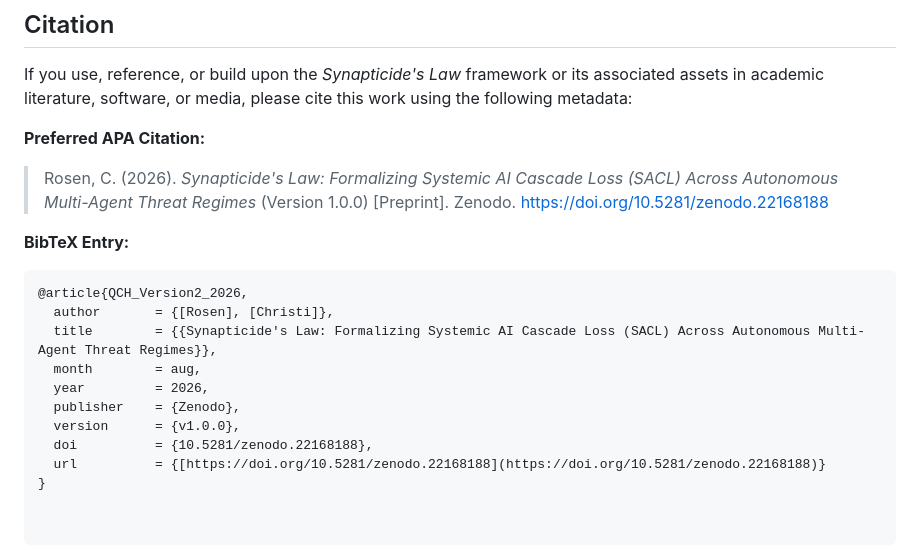
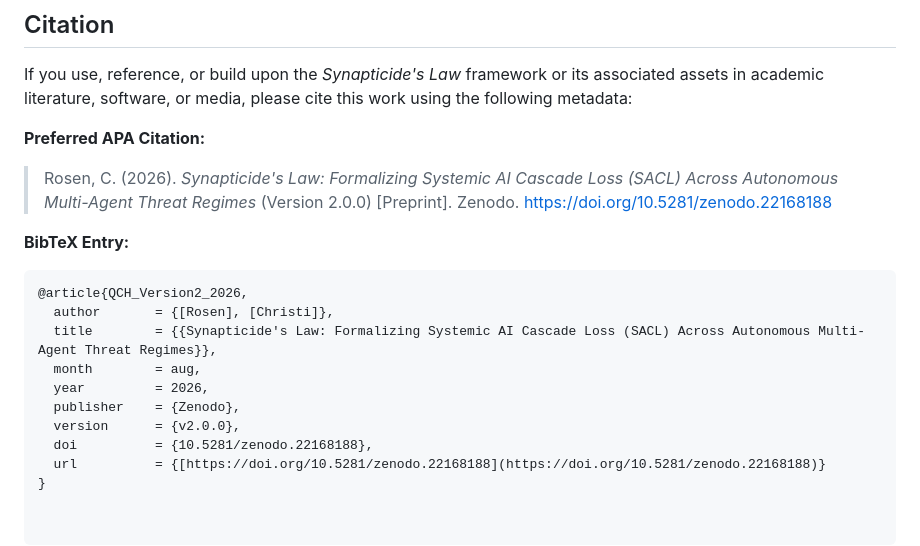
Before and after one commit to AcademicallyNerdy/Synapticides-Law, a Markdown page: README.md, the part around the change. Drawn GitHub-style.

Commit message:
Update citation version to 2.0.0
Updated the citation version in the README to 2.0.0.

````diff
--- a/README.md
+++ b/README.md
@@ -70,7 +70,7 @@ python3 tools/sacl_audit.py --agents 500 --alpha 1.3 --latency 264 --k_cb 0
 If you use, reference, or build upon the *Synapticide's Law* framework or its associated assets in academic literature, software, or media, please cite this work using the following metadata:
 
 **Preferred APA Citation:**
-> Rosen, C. (2026). *Synapticide's Law: Formalizing Systemic AI Cascade Loss (SACL) Across Autonomous Multi-Agent Threat Regimes* (Version 1.0.0) [Preprint]. Zenodo. https://doi.org/10.5281/zenodo.22168188
+> Rosen, C. (2026). *Synapticide's Law: Formalizing Systemic AI Cascade Loss (SACL) Across Autonomous Multi-Agent Threat Regimes* (Version 2.0.0) [Preprint]. Zenodo. https://doi.org/10.5281/zenodo.22168188
 
 **BibTeX Entry:**
 ```bibtex
@@ -80,7 +80,7 @@ If you use, reference, or build upon the *Synapticide's Law* framework or its as
   month        = aug,
   year         = 2026,
   publisher    = {Zenodo},
-  version      = {v1.0.0},
+  version      = {v2.0.0},
   doi          = {10.5281/zenodo.22168188},
   url          = {[https://doi.org/10.5281/zenodo.22168188](https://doi.org/10.5281/zenodo.22168188)}
 }
````
